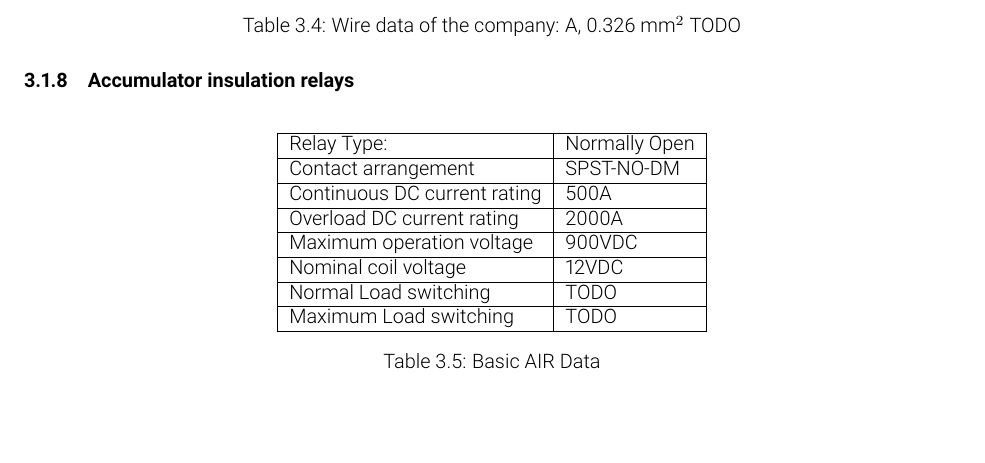
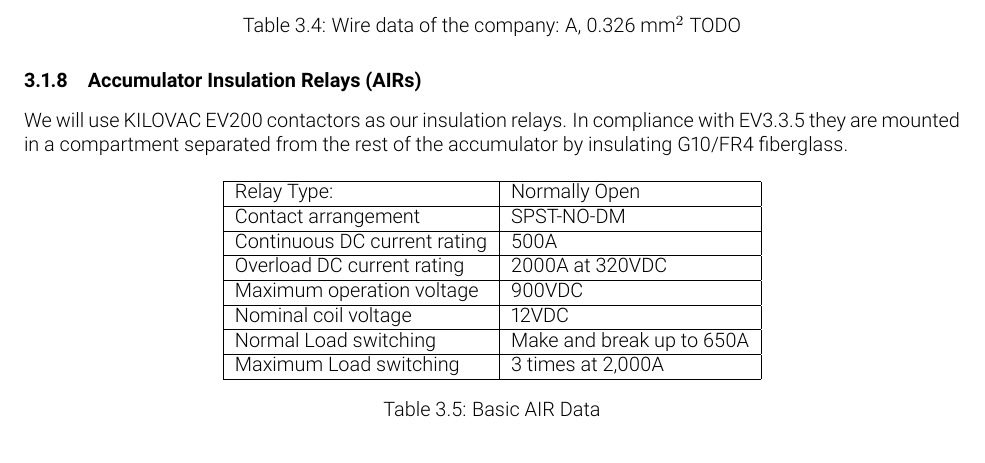
Before and after one commit to olin-electric-motorsports/ESF, a LaTeX document (esf_main.tex): part of page 27 of 43, cut so that both start at the same text, the shorter picture padded with empty space. Compiled offline with pdfLaTeX.

Commit message:
AIRs (#52)
* branch setup

* updated table and mentioned insulation

```diff
--- a/esf_main.tex
+++ b/esf_main.tex
@@ -813,9 +813,11 @@ The AIL will be located on the AIR control board PCB, fused to 1A, and have trac
   \end{table}
 
 
-\subsubsection{Accumulator insulation relays}
+\subsubsection{Accumulator Insulation Relays (AIRs)}
 %Describe the AIRs used and their main operation parameters, use tables, etc.
-%TODO
+We will use KILOVAC EV200 contactors as our insulation relays. In compliance with EV3.3.5 they are mounted in a compartment separated from the rest of the accumulator by insulating G10/FR4 fiberglass.
+
+%talk about positioning inside the accumulator
 
 	\begin{table}[H]
 	    \centering
@@ -824,11 +826,11 @@ The AIL will be located on the AIR control board PCB, fused to 1A, and have trac
 	        Relay Type: & Normally Open \\ \hline
 	        Contact arrangement & SPST-NO-DM \\ \hline
 	        Continuous DC current rating & 500A \\ \hline
-	        Overload DC current rating & 2000A \\ \hline
+	        Overload DC current rating & 2000A at 320VDC\\ \hline
 	        Maximum operation voltage & 900VDC \\ \hline
 	        Nominal coil voltage & 12VDC \\ \hline
-	        Normal Load switching & TODO \\ \hline
-	        Maximum Load switching & TODO \\ \hline
+	        Normal Load switching & Make and break up to 650A \\ \hline
+	        Maximum Load switching & 3 times at 2,000A \\ \hline
 	    \end{tabular}
 	    \caption{Basic AIR Data}
 	    \label{air}
```
